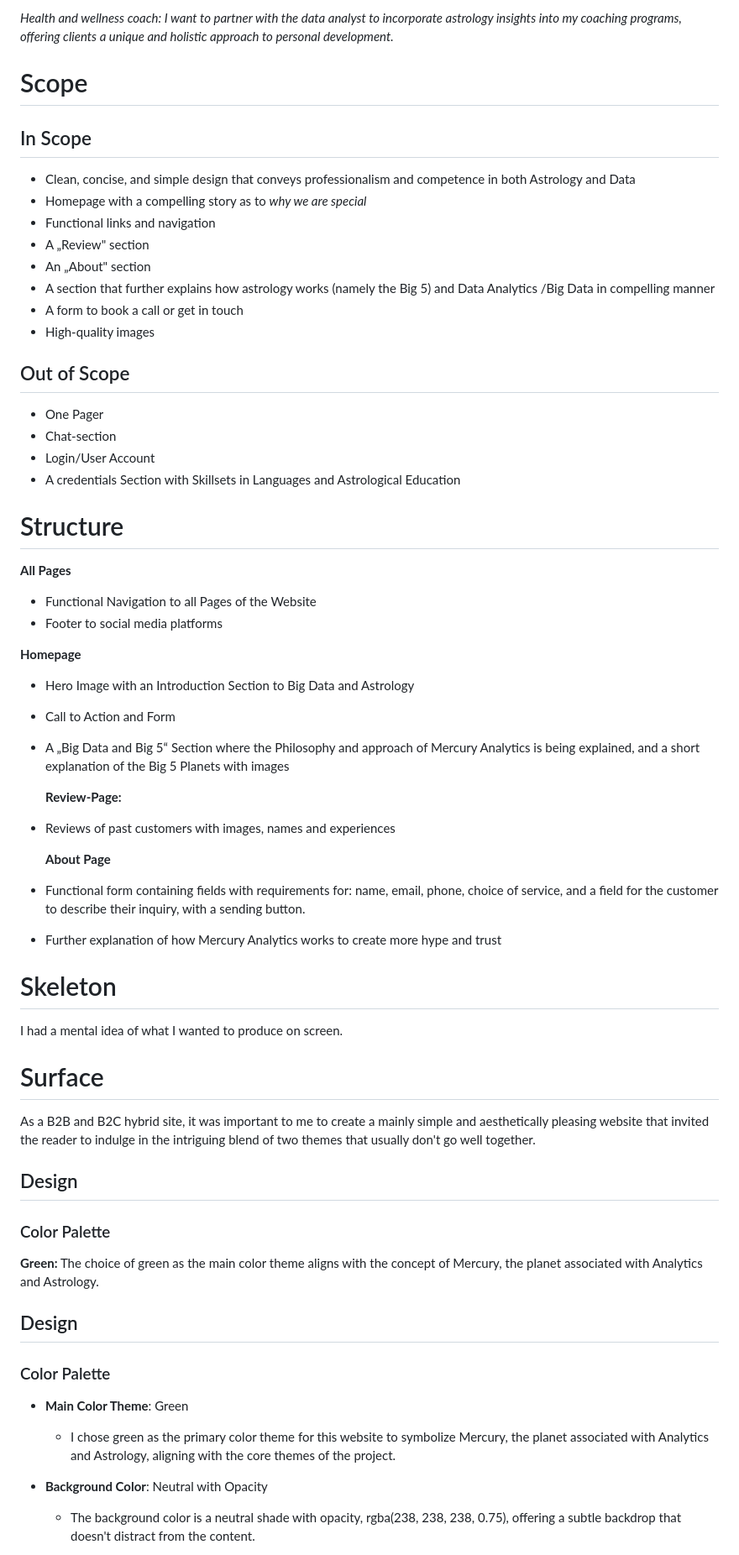
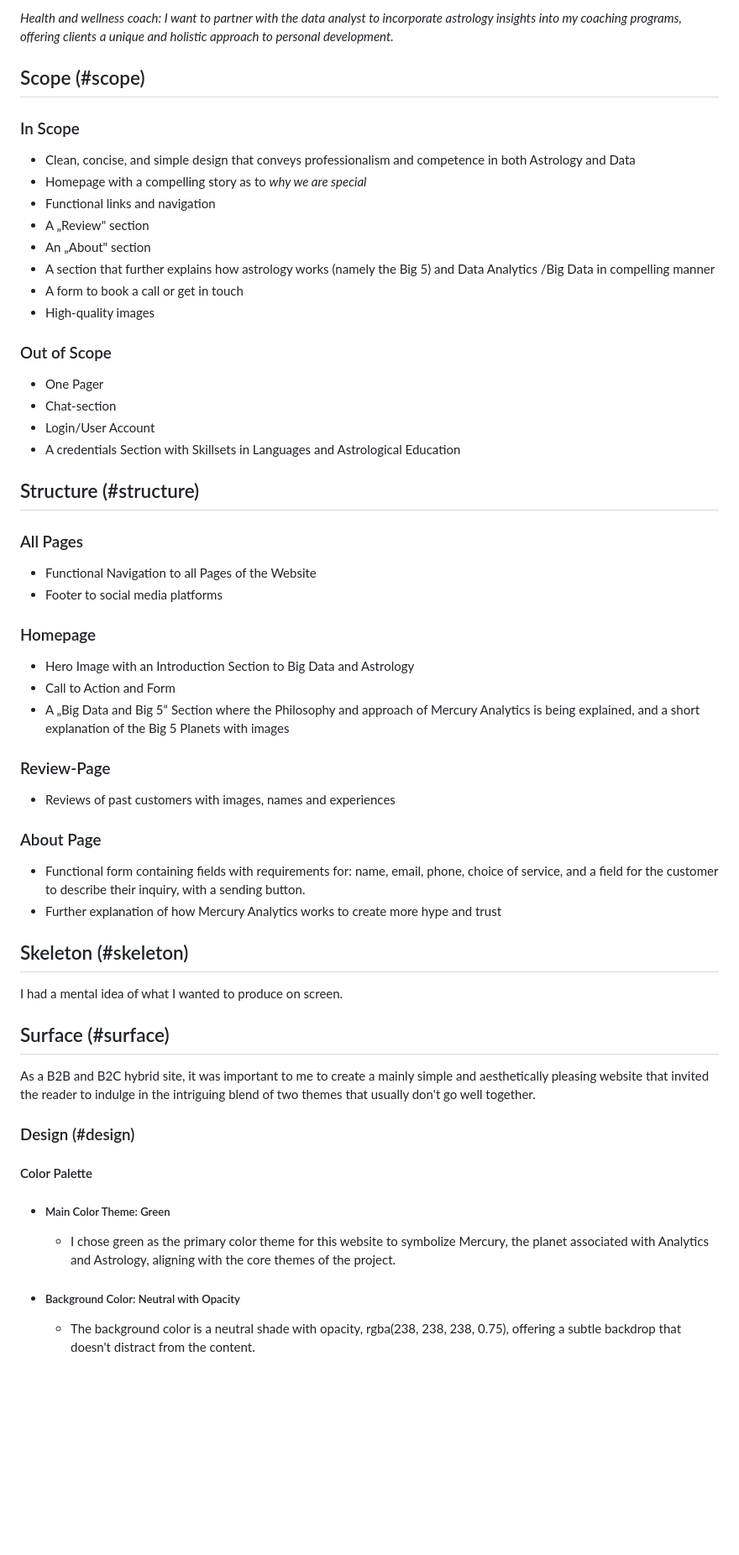
Before and after one commit to CosmicCanCodes/mercury-solutions, a Markdown page: README.md, the part around the change printed below. Shown: that part at 84% size. GitHub-like rendering; blank space fills up the shorter version.

```diff
--- a/README.md
+++ b/README.md
@@ -49,9 +61,9 @@ A B2B website. The primary goal of the website is to inform the visitor that thi
 
 *Health and wellness coach: I want to partner with the data analyst to incorporate astrology insights into my coaching programs, offering clients a unique and holistic approach to personal development.*
 
-# Scope
+## Scope (#scope)
 
-## In Scope
+### In Scope
 
 - Clean, concise, and simple design that conveys professionalism and
    competence in both Astrology and Data
@@ -63,56 +75,50 @@ A B2B website. The primary goal of the website is to inform the visitor that thi
 - A form to book a call or get in touch
 - High-quality images
 
-## Out of Scope
+### Out of Scope
 
 - One Pager
 - Chat-section
 - Login/User Account
 - A credentials Section with Skillsets in Languages and Astrological Education
 
-# Structure
+## Structure (#structure)
 
-**All Pages**
+### All Pages
 
 - Functional Navigation to all Pages of the Website
 - Footer to social media platforms
 
-**Homepage**
+### Homepage
 
 - Hero Image with an Introduction Section to Big Data and Astrology
 - Call to Action and Form
 - A „Big Data and Big 5“ Section where the Philosophy and approach of Mercury Analytics is being explained, and a short explanation of the Big 5 Planets with images
 
-  **Review-Page:**
+### Review-Page
 
 - Reviews of past customers with images, names and experiences
 
-  **About Page**
+### About Page
 
 - Functional form containing fields with requirements for: name, email, phone, choice of service, and a field for the customer to describe their inquiry, with a sending button.
 - Further explanation of how Mercury Analytics works to create more hype and trust
 
-# Skeleton
+## Skeleton (#skeleton)
 
 I had a mental idea of what I wanted to produce on screen.
 
-# Surface
+## Surface (#surface)
 
 As a B2B and B2C hybrid site, it was important to me to create a mainly simple and aesthetically pleasing website that invited the reader to indulge in the intriguing blend of two themes that usually don't go well together.
 
-## Design
+### Design (#design)
 
-### Color Palette
+#### Color Palette
 
- **Green:** The choice of green as the main color theme aligns with the concept of Mercury, the planet associated with Analytics and Astrology.
-
-## Design
-
-### Color Palette
-
-- **Main Color Theme**: Green
+- ##### Main Color Theme: Green
   - I chose green as the primary color theme for this website to symbolize Mercury, the planet associated with Analytics and Astrology, aligning with the core themes of the project.
 
-- **Background Color**: Neutral with Opacity
+- ##### Background Color: Neutral with Opacity
   - The background color is a neutral shade with opacity, rgba(238, 238, 238, 0.75), offering a subtle backdrop that doesn't distract from the content.
 
```
Also changed, not shown: other parts of README.md (+23 -11 lines).
